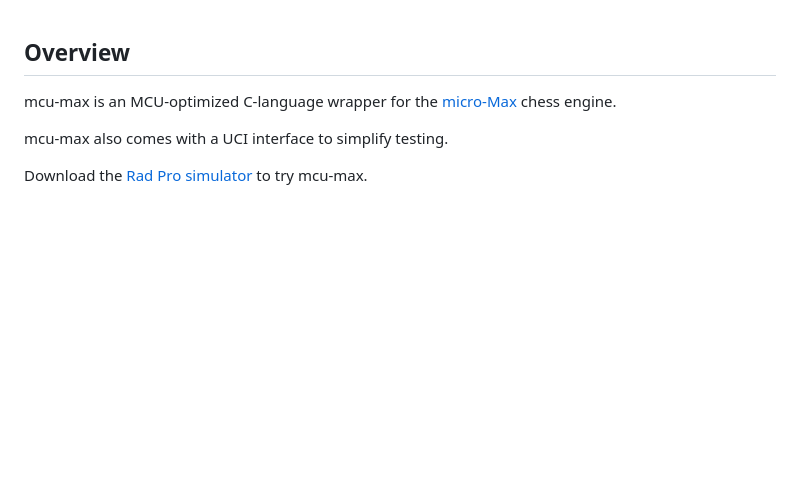
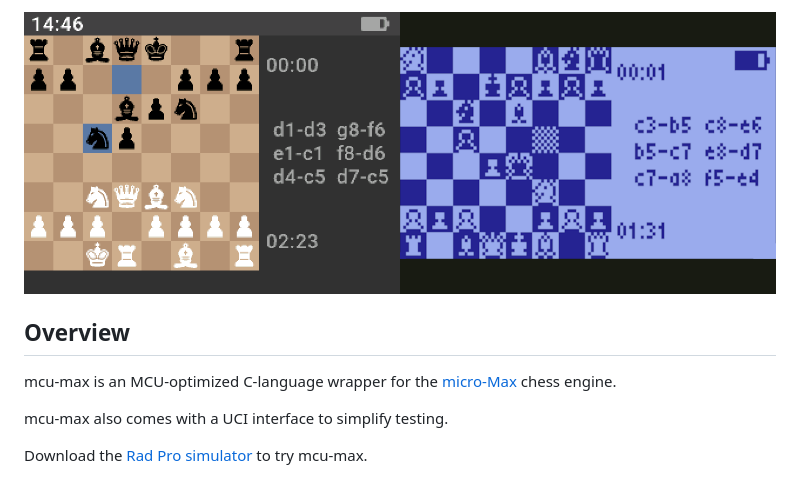
Before and after one commit to Gissio/mcu-max, a Markdown page: README.md, the part around the change. Drawn GitHub-style; pictures changed too: img/mcumax-title.png (added); blank space fills up the shorter version.

Commit message:
Added title

```diff
--- a/README.md
+++ b/README.md
@@ -1,3 +1,5 @@
+![Title](img/mcumax-title.png)
+
 ## Overview
 
 mcu-max is an MCU-optimized C-language wrapper for the [micro-Max][micro-max-link] chess engine.
```
